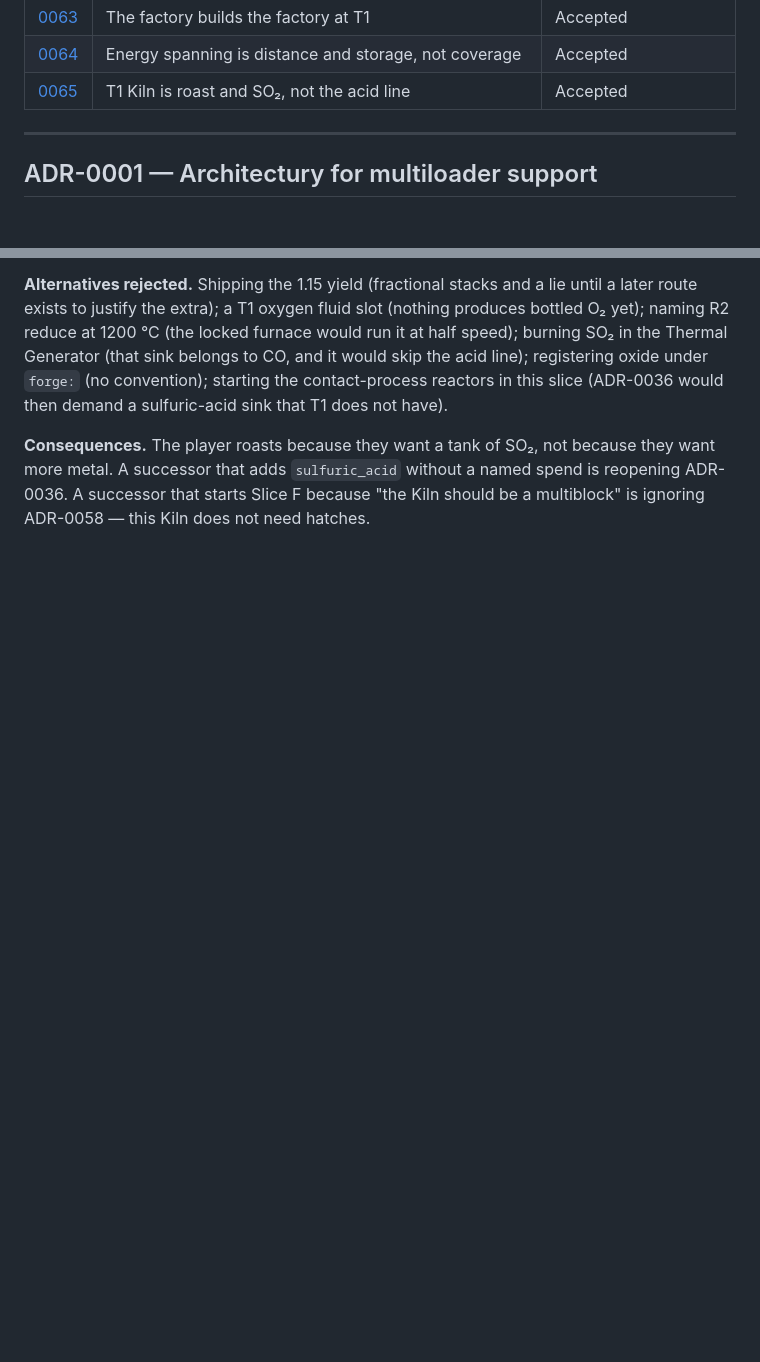
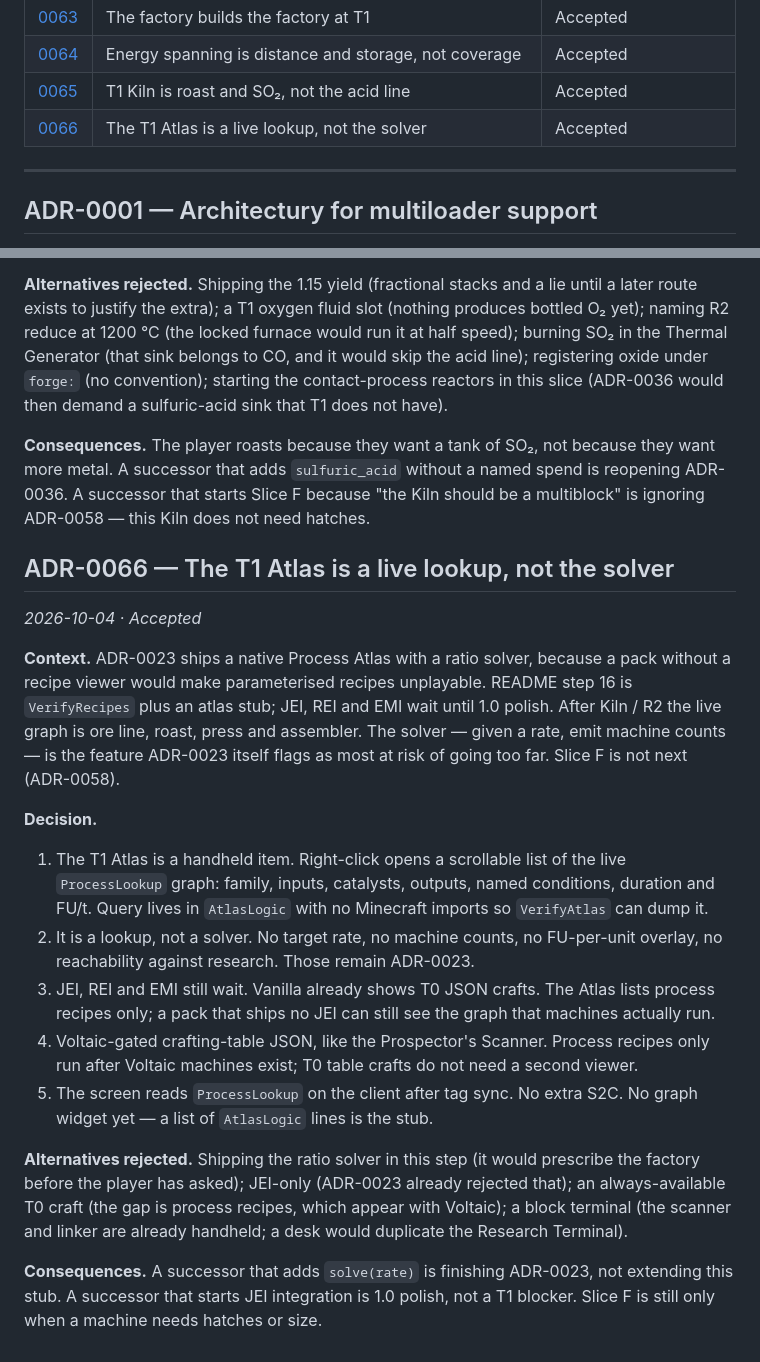
Before and after one commit to Ezequiel24123z/grindless-earlygame, a Markdown page: docs/DECISIONS.md, 2 parts joined by grey strips. Rendered like a GitHub page; blank space fills up the shorter version.

Commit message:
Record ADR-0066: the T1 Atlas is a lookup, not the solver
Process recipes are visible in-mod after Kiln. The ratio solver,
JEI and Slice F stay later. Query is AtlasLogic so VerifyAtlas can
dump it without booting the game.

Co-authored-by: Ezequiel Castaño <ezeycema@gmail.com>

```diff
--- a/docs/DECISIONS.md
+++ b/docs/DECISIONS.md
@@ -77,6 +77,7 @@ history — the reasoning that was wrong is itself useful information.
 | [0063](#adr-0063--the-factory-builds-the-factory-at-t1) | The factory builds the factory at T1 | Accepted |
 | [0064](#adr-0064--energy-spanning-is-distance-and-storage-not-coverage) | Energy spanning is distance and storage, not coverage | Accepted |
 | [0065](#adr-0065--t1-kiln-is-roast-and-so₂-not-the-acid-line) | T1 Kiln is roast and SO₂, not the acid line | Accepted |
+| [0066](#adr-0066--the-t1-atlas-is-a-live-lookup-not-the-solver) | The T1 Atlas is a live lookup, not the solver | Accepted |
 
 ---
 
@@ -2477,3 +2478,37 @@ oxide under `forge:` (no convention); starting the contact-process reactors in t
 more metal. A successor that adds `sulfuric_acid` without a named spend is reopening
 ADR-0036. A successor that starts Slice F because "the Kiln should be a multiblock" is
 ignoring ADR-0058 — this Kiln does not need hatches.
+
+
+## ADR-0066 — The T1 Atlas is a live lookup, not the solver
+
+*2026-10-04 · Accepted*
+
+**Context.** ADR-0023 ships a native Process Atlas with a ratio solver, because a pack without a
+recipe viewer would make parameterised recipes unplayable. README step 16 is `VerifyRecipes` plus
+an atlas stub; JEI, REI and EMI wait until 1.0 polish. After Kiln / R2 the live graph is ore line,
+roast, press and assembler. The solver — given a rate, emit machine counts — is the feature
+ADR-0023 itself flags as most at risk of going too far. Slice F is not next (ADR-0058).
+
+**Decision.**
+
+1. The T1 Atlas is a handheld item. Right-click opens a scrollable list of the live
+   `ProcessLookup` graph: family, inputs, catalysts, outputs, named conditions, duration and
+   FU/t. Query lives in `AtlasLogic` with no Minecraft imports so `VerifyAtlas` can dump it.
+2. It is a lookup, not a solver. No target rate, no machine counts, no FU-per-unit overlay, no
+   reachability against research. Those remain ADR-0023.
+3. JEI, REI and EMI still wait. Vanilla already shows T0 JSON crafts. The Atlas lists process
+   recipes only; a pack that ships no JEI can still see the graph that machines actually run.
+4. Voltaic-gated crafting-table JSON, like the Prospector's Scanner. Process recipes only run
+   after Voltaic machines exist; T0 table crafts do not need a second viewer.
+5. The screen reads `ProcessLookup` on the client after tag sync. No extra S2C. No graph widget
+   yet — a list of `AtlasLogic` lines is the stub.
+
+**Alternatives rejected.** Shipping the ratio solver in this step (it would prescribe the factory
+before the player has asked); JEI-only (ADR-0023 already rejected that); an always-available T0
+craft (the gap is process recipes, which appear with Voltaic); a block terminal (the scanner and
+linker are already handheld; a desk would duplicate the Research Terminal).
+
+**Consequences.** A successor that adds `solve(rate)` is finishing ADR-0023, not extending this
+stub. A successor that starts JEI integration is 1.0 polish, not a T1 blocker. Slice F is still
+only when a machine needs hatches or size.
```
